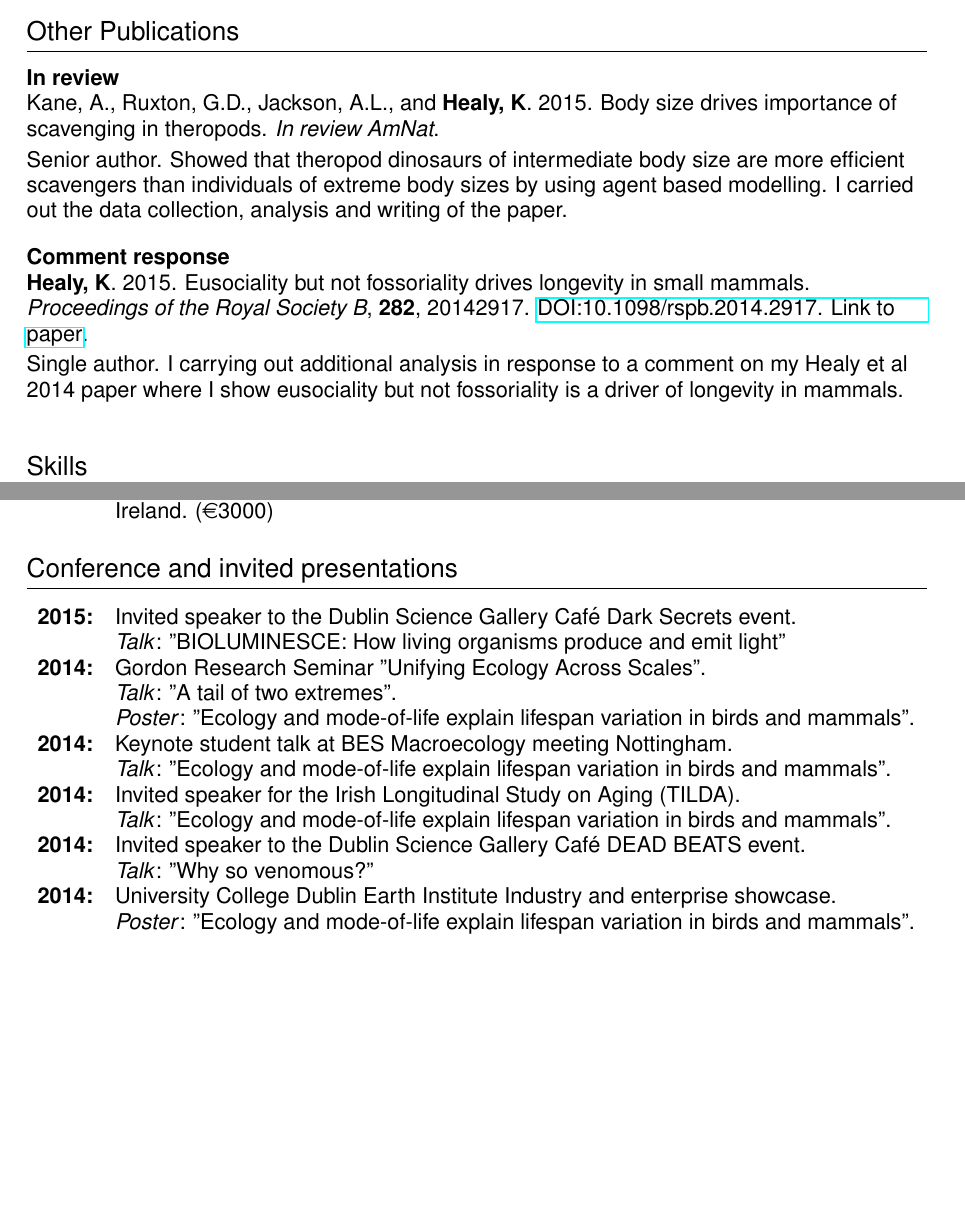
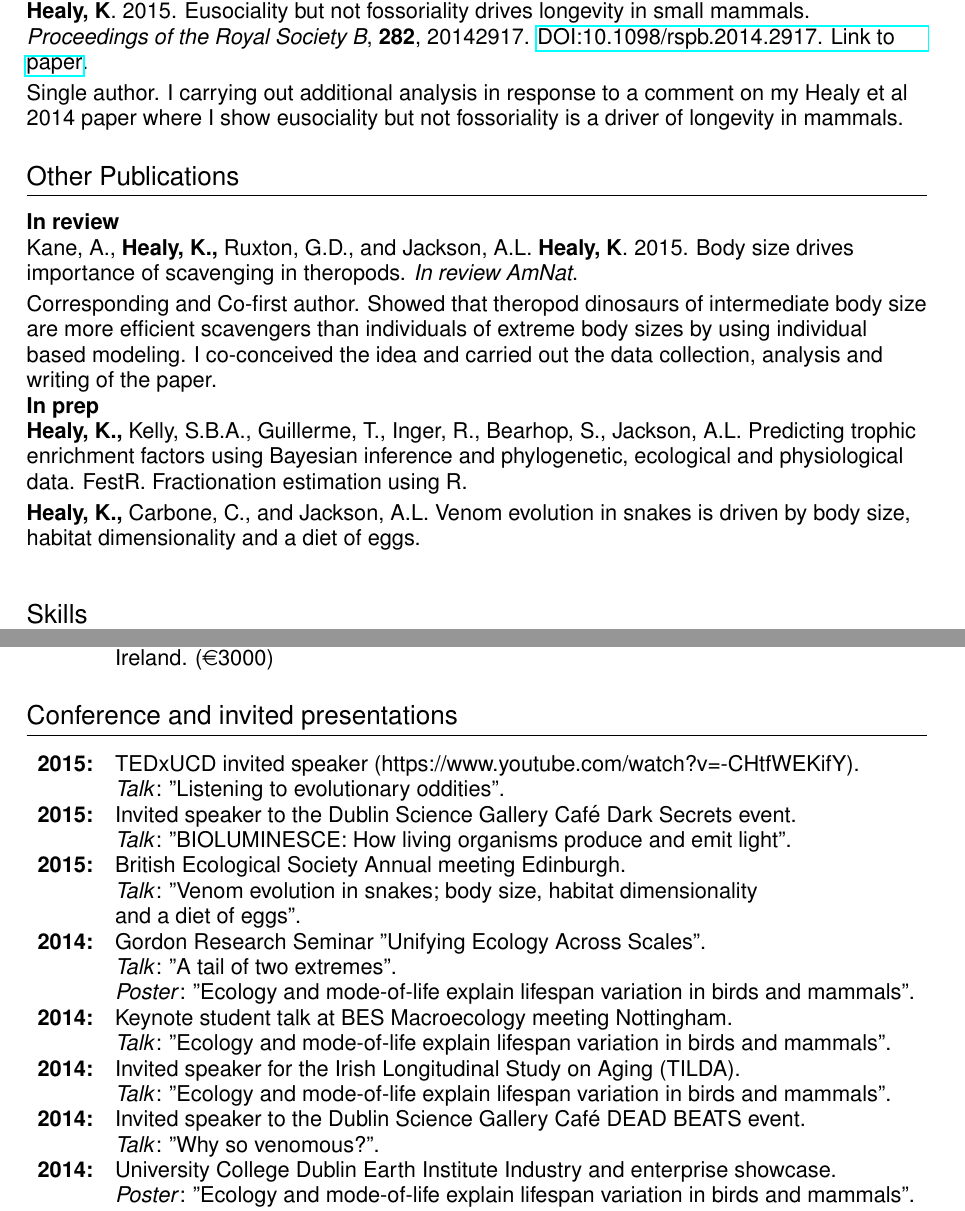
Before and after one commit to healyke/healyke.github.io, a LaTeX CV (Latexcv/KevinHealyCV.tex): two parts of pages 2 and 3 of 5, joined at a grey line, cut so that both start at the same text, the shorter picture padded with empty space. Compiled offline with pdfLaTeX.

Commit message:
updated cv

```diff
--- a/Latexcv/KevinHealyCV.tex
+++ b/Latexcv/KevinHealyCV.tex
@@ -112,18 +112,25 @@ body size linked with perception of temporal information.  \textit{Animal Behavi
 \par{\fontsize{10.5}{10} I co-developed the conceptual framework and statistical analysis used to produce the multidimensional ellipsoids and contributed to writing the manuscript.This publication has 30 google scholar citations.}
 \bigskip
 
-\section{Other Publications}
-\textbf{In review}\\
-\setlength{\parindent}{0mm}Kane, A., Ruxton, G.D., Jackson, A.L., and \textbf{Healy, K}. 2015. Body size drives importance of scavenging in theropods. \textit{In review AmNat}.
-\smallskip
-\par{\fontsize{10.5}{10} Senior author. Showed that theropod dinosaurs of intermediate body size are more efficient scavengers than individuals of extreme body sizes by using agent based modelling. I carried out the data collection, analysis and writing of the paper.}
-
-\bigskip
 
 \textbf{Comment response}\\
 \setlength{\parindent}{0mm}\textbf{Healy, K}. 2015.  Eusociality but not fossoriality drives longevity in small mammals. \textit{Proceedings of the Royal Society B}, \textbf{282}, 20142917. \href{http://rspb.royalsocietypublishing.org/content/282/1806/20142917} {DOI:10.1098/rspb.2014.2917. Link to paper}.
 \smallskip
 \par{\fontsize{10.5}{10} Single author. I carrying out additional analysis in response to a comment on my Healy et al 2014 paper where I show eusociality but not fossoriality is a driver of longevity in mammals.}
+
+\bigskip
+
+\section{Other Publications}
+\textbf{In review}\\
+\setlength{\parindent}{0mm}Kane, A., \textbf{Healy, K.,} Ruxton, G.D., and Jackson, A.L. \textbf{Healy, K}. 2015. Body size drives importance of scavenging in theropods. \textit{In review AmNat}.
+\smallskip
+\par{\fontsize{10.5}{10} Corresponding and Co-first author. Showed that theropod dinosaurs of intermediate body size are more efficient scavengers than individuals of extreme body sizes by using individual based modeling. I co-conceived the idea and carried out the data collection, analysis and writing of the paper.}
+
+\textbf{In prep}\\
+\setlength{\parindent}{0mm}\textbf{Healy, K.,} Kelly, S.B.A., Guillerme, T., Inger, R., Bearhop, S., Jackson, A.L. Predicting trophic enrichment factors using Bayesian inference and phylogenetic, ecological and physiological data. FestR. Fractionation estimation using R.
+\smallskip
+
+\setlength{\parindent}{0mm}\textbf{Healy, K.,} Carbone, C., and Jackson, A.L. Venom evolution in snakes is driven by body size, habitat dimensionality and a diet of eggs.
 
 
 \end{flushleft}
@@ -197,9 +204,17 @@ body size linked with perception of temporal information.  \textit{Animal Behavi
 
 \raggedright
 \begin{tabular}{ll}
+%-------------------------------
+\textbf{2015:} & TEDxUCD invited speaker (https://www.youtube.com/watch?v=-CHtfWEKifY).\\
+& \textsl{Talk}: "Listening to evolutionary oddities".\\
+%-------------------------------
 \textbf{2015:} & Invited speaker to the Dublin Science Gallery Café Dark Secrets event.\\
-& \textsl{Talk}: "BIOLUMINESCE: How living organisms produce and emit light"\\
-
+& \textsl{Talk}: "BIOLUMINESCE: How living organisms produce and emit light".\\
+%-------------------------------
+\textbf{2015:} & British Ecological Society Annual meeting Edinburgh.\\
+& \textsl{Talk}: "Venom evolution in snakes; body size, habitat dimensionality\\
+&and a diet of eggs".\\
+%-------------------------------
 \textbf{2014:} & Gordon Research Seminar "Unifying Ecology Across Scales".\\
 & \textsl{Talk}: "A tail of two extremes".\\
 &\textsl{Poster}: "Ecology and mode-of-life explain lifespan variation in birds and mammals".\\
@@ -211,7 +226,7 @@ body size linked with perception of temporal information.  \textit{Animal Behavi
 & \textsl{Talk}: "Ecology and mode-of-life explain lifespan variation in birds and mammals".\\
 %-------------------------------
 \textbf{2014:} & Invited speaker to the Dublin Science Gallery Café DEAD BEATS event.\\
-& \textsl{Talk}: "Why so venomous?"\\
+& \textsl{Talk}: "Why so venomous?".\\
 %-------------------------------
 \textbf{2014:} & University College Dublin Earth Institute Industry and enterprise showcase.\\
 &\textsl{Poster}: "Ecology and mode-of-life explain lifespan variation in birds and mammals".\\
```
Also changed, not shown: Latexcv/KevinHealyCV.pdf, Latexcv/KevinHealyCV.tex (22 more changed lines), 5 other files.
